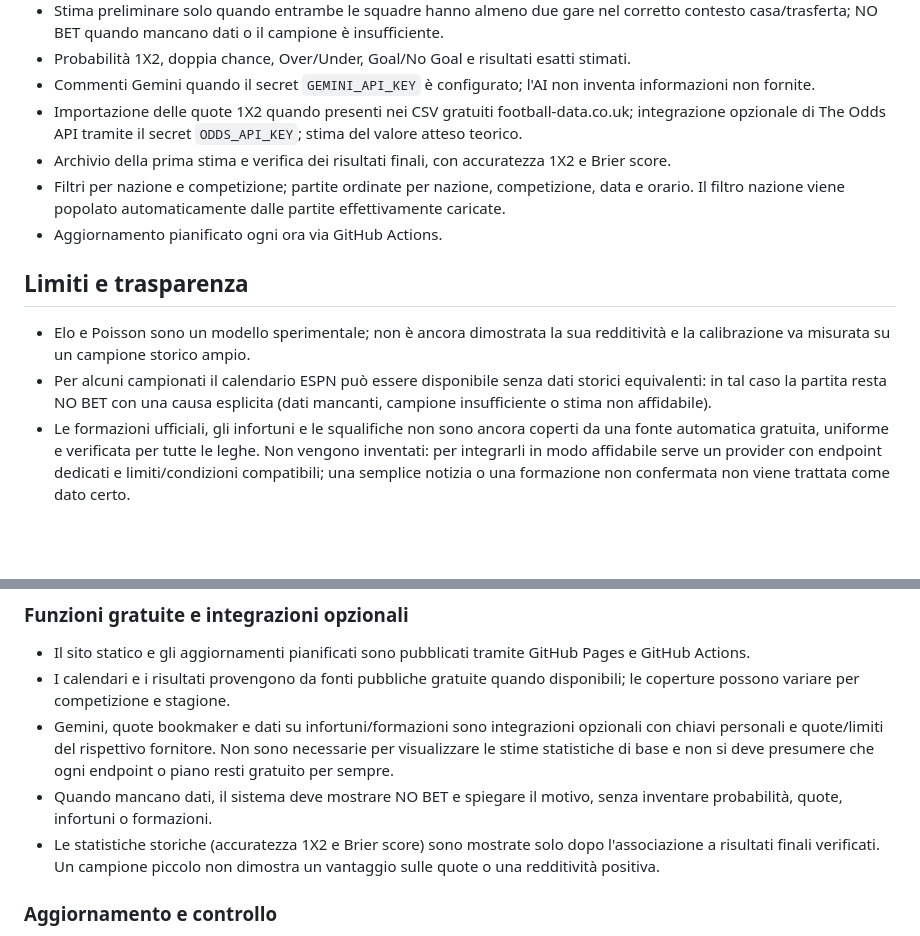
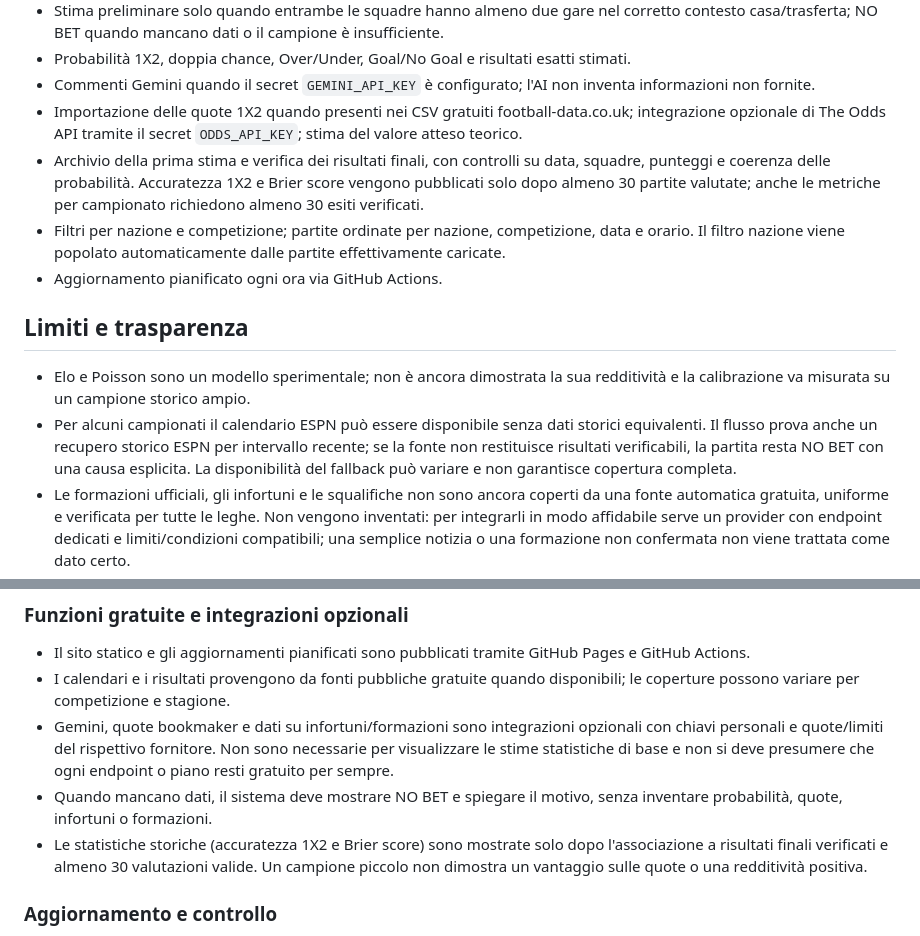
Before and after one commit to marianocentonze11193-lang/calcio-intelligente, a Markdown page: README.md, 2 parts joined by grey strips. GitHub-like rendering; blank space fills up the shorter version.

Commit message:
Documenta recupero storico, controlli qualità e soglia backtest

```diff
--- a/README.md
+++ b/README.md
@@ -10,13 +10,13 @@ Dashboard statica di pronostici calcistici con aggiornamento automatico tramite
 - Probabilità 1X2, doppia chance, Over/Under, Goal/No Goal e risultati esatti stimati.
 - Commenti Gemini quando il secret `GEMINI_API_KEY` è configurato; l'AI non inventa informazioni non fornite.
 - Importazione delle quote 1X2 quando presenti nei CSV gratuiti football-data.co.uk; integrazione opzionale di The Odds API tramite il secret `ODDS_API_KEY`; stima del valore atteso teorico.
-- Archivio della prima stima e verifica dei risultati finali, con accuratezza 1X2 e Brier score.
+- Archivio della prima stima e verifica dei risultati finali, con controlli su data, squadre, punteggi e coerenza delle probabilità. Accuratezza 1X2 e Brier score vengono pubblicati solo dopo almeno 30 partite valutate; anche le metriche per campionato richiedono almeno 30 esiti verificati.
 - Filtri per nazione e competizione; partite ordinate per nazione, competizione, data e orario. Il filtro nazione viene popolato automaticamente dalle partite effettivamente caricate.
 - Aggiornamento pianificato ogni ora via GitHub Actions.
 
 ## Limiti e trasparenza
 - Elo e Poisson sono un modello sperimentale; non è ancora dimostrata la sua redditività e la calibrazione va misurata su un campione storico ampio.
-- Per alcuni campionati il calendario ESPN può essere disponibile senza dati storici equivalenti: in tal caso la partita resta NO BET con una causa esplicita (dati mancanti, campione insufficiente o stima non affidabile).
+- Per alcuni campionati il calendario ESPN può essere disponibile senza dati storici equivalenti. Il flusso prova anche un recupero storico ESPN per intervallo recente; se la fonte non restituisce risultati verificabili, la partita resta NO BET con una causa esplicita. La disponibilità del fallback può variare e non garantisce copertura completa.
 - Le formazioni ufficiali, gli infortuni e le squalifiche non sono ancora coperti da una fonte automatica gratuita, uniforme e verificata per tutte le leghe. Non vengono inventati: per integrarli in modo affidabile serve un provider con endpoint dedicati e limiti/condizioni compatibili; una semplice notizia o una formazione non confermata non viene trattata come dato certo.
 - La copertura quote gratuita varia per partita: vengono usate le quote 1X2 presenti nei CSV football-data.co.uk. Per una copertura alternativa è supportata The Odds API con il secret `ODDS_API_KEY`; senza chiave l'app continua a usare le quote gratuite eventualmente disponibili.
 - Il valore atteso è un calcolo teorico dipendente dalla qualità del modello, non una prova di profitto; la soglia EV teorica del 5% genera candidati solo con almeno 8 gare pertinenti per entrambe le squadre; non è una prova di vantaggio reale.
@@ -63,7 +63,7 @@ Il progetto usa un modello statistico sperimentale (Poisson, prior di lega, Elo
 - I calendari e i risultati provengono da fonti pubbliche gratuite quando disponibili; le coperture possono variare per competizione e stagione.
 - Gemini, quote bookmaker e dati su infortuni/formazioni sono integrazioni opzionali con chiavi personali e quote/limiti del rispettivo fornitore. Non sono necessarie per visualizzare le stime statistiche di base e non si deve presumere che ogni endpoint o piano resti gratuito per sempre.
 - Quando mancano dati, il sistema deve mostrare NO BET e spiegare il motivo, senza inventare probabilità, quote, infortuni o formazioni.
-- Le statistiche storiche (accuratezza 1X2 e Brier score) sono mostrate solo dopo l'associazione a risultati finali verificati. Un campione piccolo non dimostra un vantaggio sulle quote o una redditività positiva.
+- Le statistiche storiche (accuratezza 1X2 e Brier score) sono mostrate solo dopo l'associazione a risultati finali verificati e almeno 30 valutazioni valide. Un campione piccolo non dimostra un vantaggio sulle quote o una redditività positiva.
 
 ### Aggiornamento e controllo
 
```
